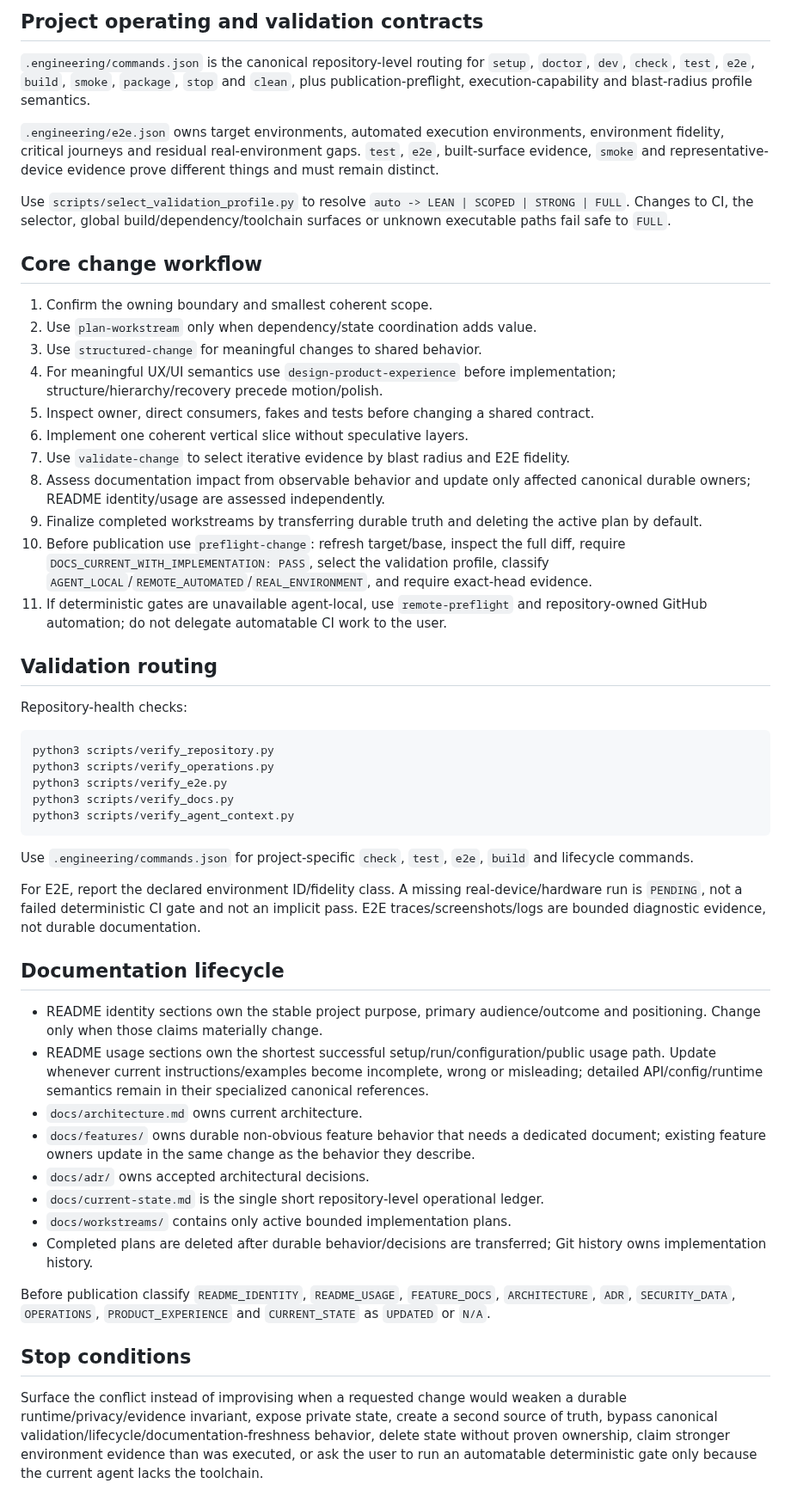
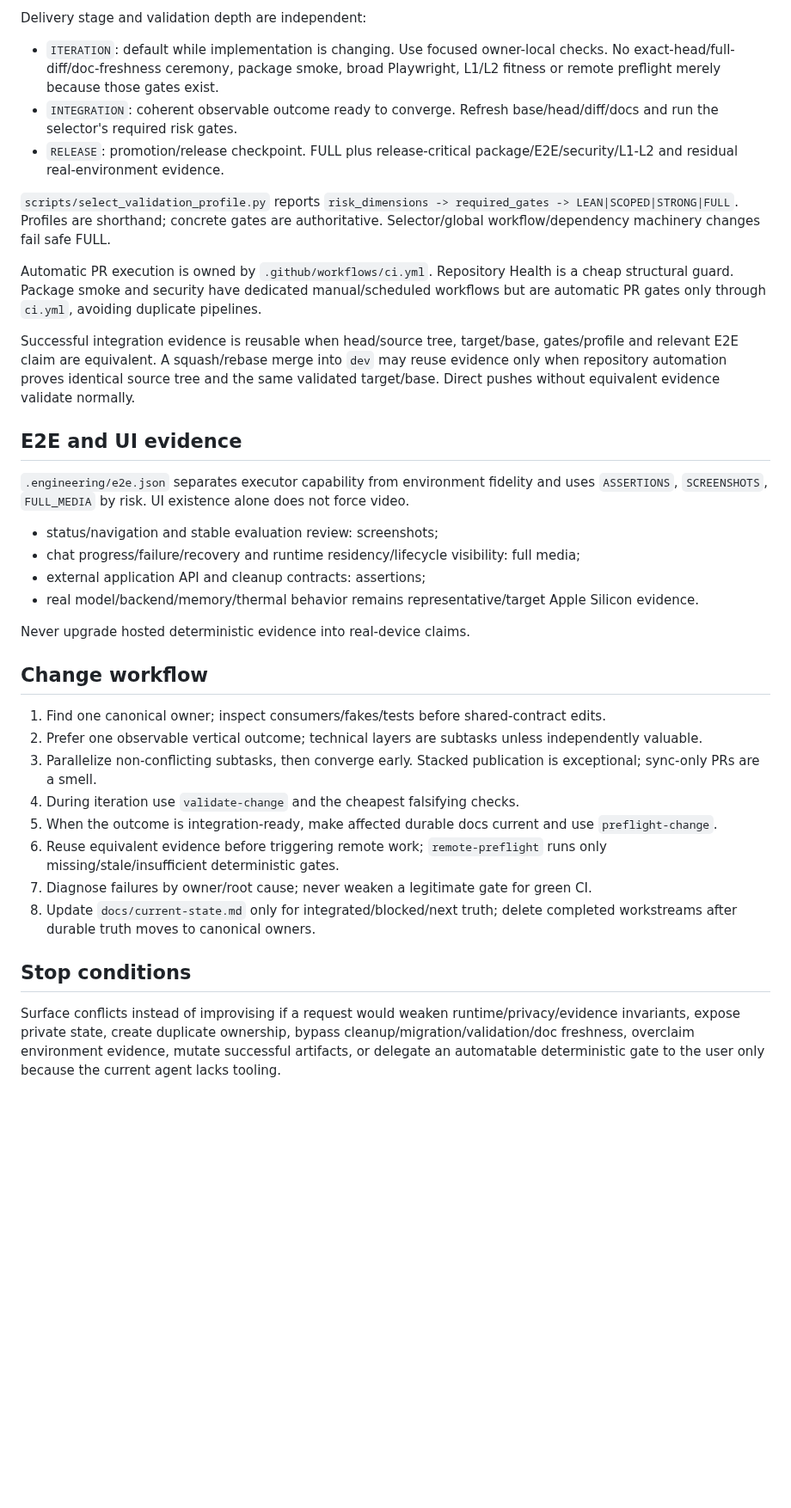
Before and after one commit to daniele21/local-llm-server, a Markdown page: AGENTS.md, the part around one of its changes. Shown at 86% size. Rendered like a GitHub page; blank space fills up the shorter version.

Commit message:
docs: adopt staged Local LLM Server delivery model

````diff
--- a/AGENTS.md
+++ b/AGENTS.md
@@ -47,55 +41,38 @@ Add scoped `AGENTS.md` only where a subtree has meaningful local hazards or comm
 
-## Project operating and validation contracts
+Delivery stage and validation depth are independent:
 
-`.engineering/commands.json` is the canonical repository-level routing for `setup`, `doctor`, `dev`, `check`, `test`, `e2e`, `build`, `smoke`, `package`, `stop` and `clean`, plus publication-preflight, execution-capability and blast-radius profile semantics.
+- `ITERATION`: default while implementation is changing. Use focused owner-local checks. No exact-head/full-diff/doc-freshness ceremony, package smoke, broad Playwright, L1/L2 fitness or remote preflight merely because those gates exist.
+- `INTEGRATION`: coherent observable outcome ready to converge. Refresh base/head/diff/docs and run the selector's required risk gates.
+- `RELEASE`: promotion/release checkpoint. FULL plus release-critical package/E2E/security/L1-L2 and residual real-environment evidence.
 
-`.engineering/e2e.json` owns target environments, automated execution environments, environment fidelity, critical journeys and residual real-environment gaps. `test`, `e2e`, built-surface evidence, `smoke` and representative-device evidence prove different things and must remain distinct.
+`scripts/select_validation_profile.py` reports `risk_dimensions -> required_gates -> LEAN|SCOPED|STRONG|FULL`. Profiles are shorthand; concrete gates are authoritative. Selector/global workflow/dependency machinery changes fail safe FULL.
 
-Use `scripts/select_validation_profile.py` to resolve `auto -> LEAN | SCOPED | STRONG | FULL`. Changes to CI, the selector, global build/dependency/toolchain surfaces or unknown executable paths fail safe to `FULL`.
+Automatic PR execution is owned by `.github/workflows/ci.yml`. Repository Health is a cheap structural guard. Package smoke and security have dedicated manual/scheduled workflows but are automatic PR gates only through `ci.yml`, avoiding duplicate pipelines.
 
-## Core change workflow
+Successful integration evidence is reusable when head/source tree, target/base, gates/profile and relevant E2E claim are equivalent. A squash/rebase merge into `dev` may reuse evidence only when repository automation proves identical source tree and the same validated target/base. Direct pushes without equivalent evidence validate normally.
 
-1. Confirm the owning boundary and smallest coherent scope.
-2. Use `plan-workstream` only when dependency/state coordination adds value.
-3. Use `structured-change` for meaningful changes to shared behavior.
-4. For meaningful UX/UI semantics use `design-product-experience` before implementation; structure/hierarchy/recovery precede motion/polish.
-5. Inspect owner, direct consumers, fakes and tests before changing a shared contract.
-6. Implement one coherent vertical slice without speculative layers.
-7. Use `validate-change` to select iterative evidence by blast radius and E2E fidelity.
-8. Assess documentation impact from observable behavior and update only affected canonical durable owners; README identity/usage are assessed independently.
-9. Finalize completed workstreams by transferring durable truth and deleting the active plan by default.
-10. Before publication use `preflight-change`: refresh target/base, inspect the full diff, require `DOCS_CURRENT_WITH_IMPLEMENTATION: PASS`, select the validation profile, classify `AGENT_LOCAL`/`REMOTE_AUTOMATED`/`REAL_ENVIRONMENT`, and require exact-head evidence.
-11. If deterministic gates are unavailable agent-local, use `remote-preflight` and repository-owned GitHub automation; do not delegate automatable CI work to the user.
+## E2E and UI evidence
 
-## Validation routing
+`.engineering/e2e.json` separates executor capability from environment fidelity and uses `ASSERTIONS`, `SCREENSHOTS`, `FULL_MEDIA` by risk. UI existence alone does not force video.
 
-Repository-health checks:
+- status/navigation and stable evaluation review: screenshots;
+- chat progress/failure/recovery and runtime residency/lifecycle visibility: full media;
+- external application API and cleanup contracts: assertions;
+- real model/backend/memory/thermal behavior remains representative/target Apple Silicon evidence.
 
-```bash
-python3 scripts/verify_repository.py
-python3 scripts/verify_operations.py
-python3 scripts/verify_e2e.py
-python3 scripts/verify_docs.py
-python3 scripts/verify_agent_context.py
-```
+Never upgrade hosted deterministic evidence into real-device claims.
 
-Use `.engineering/commands.json` for project-specific `check`, `test`, `e2e`, `build` and lifecycle commands.
+## Change workflow
 
-For E2E, report the declared environment ID/fidelity class. A missing real-device/hardware run is `PENDING`, not a failed deterministic CI gate and not an implicit pass. E2E traces/screenshots/logs are bounded diagnostic evidence, not durable documentation.
-
-## Documentation lifecycle
-
-- README identity sections own the stable project purpose, primary audience/outcome and positioning. Change only when those claims materially change.
-- README usage sections own the shortest successful setup/run/configuration/public usage path. Update whenever current instructions/examples become incomplete, wrong or misleading; detailed API/config/runtime semantics remain in their specialized canonical references.
-- `docs/architecture.md` owns current architecture.
-- `docs/features/` owns durable non-obvious feature behavior that needs a dedicated document; existing feature owners update in the same change as the behavior they describe.
-- `docs/adr/` owns accepted architectural decisions.
-- `docs/current-state.md` is the single short repository-level operational ledger.
-- `docs/workstreams/` contains only active bounded implementation plans.
-- Completed plans are deleted after durable behavior/decisions are transferred; Git history owns implementation history.
-
-Before publication classify `README_IDENTITY`, `README_USAGE`, `FEATURE_DOCS`, `ARCHITECTURE`, `ADR`, `SECURITY_DATA`, `OPERATIONS`, `PRODUCT_EXPERIENCE` and `CURRENT_STATE` as `UPDATED` or `N/A`.
+1. Find one canonical owner; inspect consumers/fakes/tests before shared-contract edits.
+2. Prefer one observable vertical outcome; technical layers are subtasks unless independently valuable.
+3. Parallelize non-conflicting subtasks, then converge early. Stacked publication is exceptional; sync-only PRs are a smell.
+4. During iteration use `validate-change` and the cheapest falsifying checks.
+5. When the outcome is integration-ready, make affected durable docs current and use `preflight-change`.
+6. Reuse equivalent evidence before triggering remote work; `remote-preflight` runs only missing/stale/insufficient deterministic gates.
+7. Diagnose failures by owner/root cause; never weaken a legitimate gate for green CI.
+8. Update `docs/current-state.md` only for integrated/blocked/next truth; delete completed workstreams after durable truth moves to canonical owners.
 
 ## Stop conditions
 
-Surface the conflict instead of improvising when a requested change would weaken a durable runtime/privacy/evidence invariant, expose private state, create a second source of truth, bypass canonical validation/lifecycle/documentation-freshness behavior, delete state without proven ownership, claim stronger environment evidence than was executed, or ask the user to run an automatable deterministic gate only because the current agent lacks the toolchain.
+Surface conflicts instead of improvising if a request would weaken runtime/privacy/evidence invariants, expose private state, create duplicate ownership, bypass cleanup/migration/validation/doc freshness, overclaim environment evidence, mutate successful artifacts, or delegate an automatable deterministic gate to the user only because the current agent lacks tooling.
````
Also changed, not shown: other parts of AGENTS.md (+27 -33 lines).
